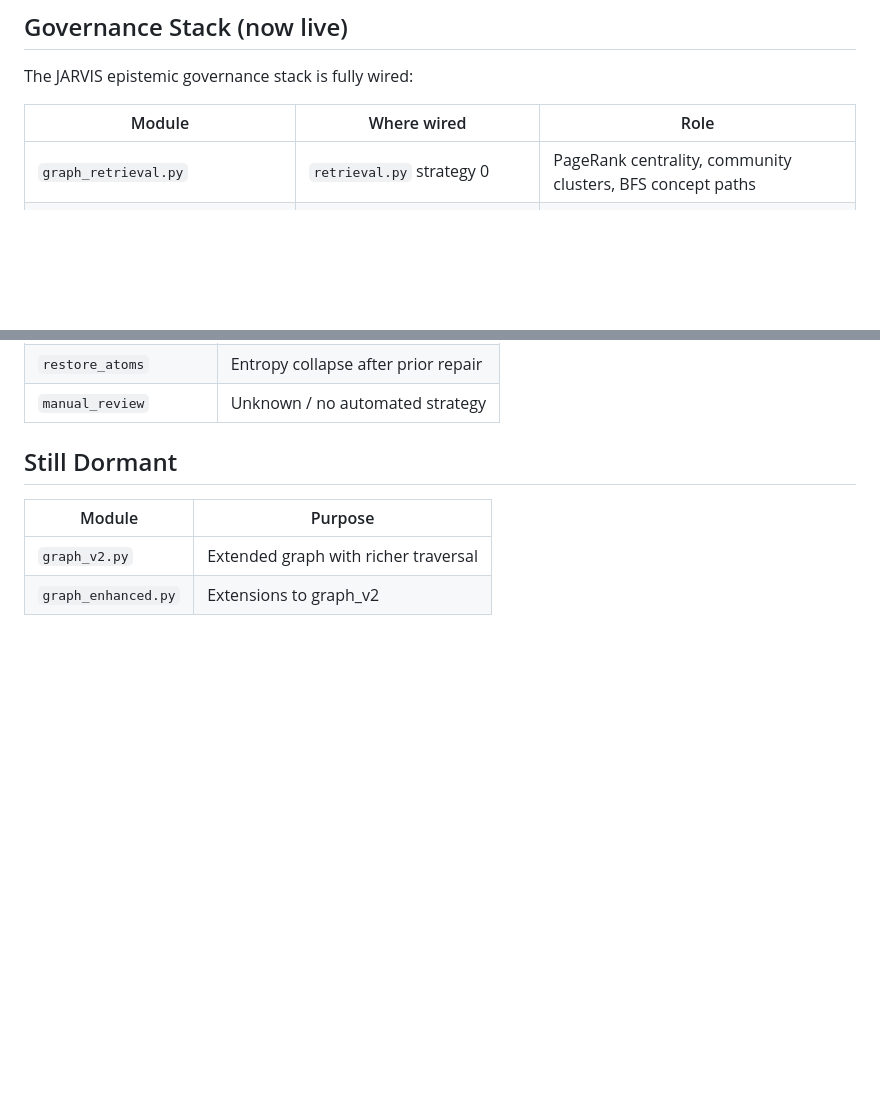
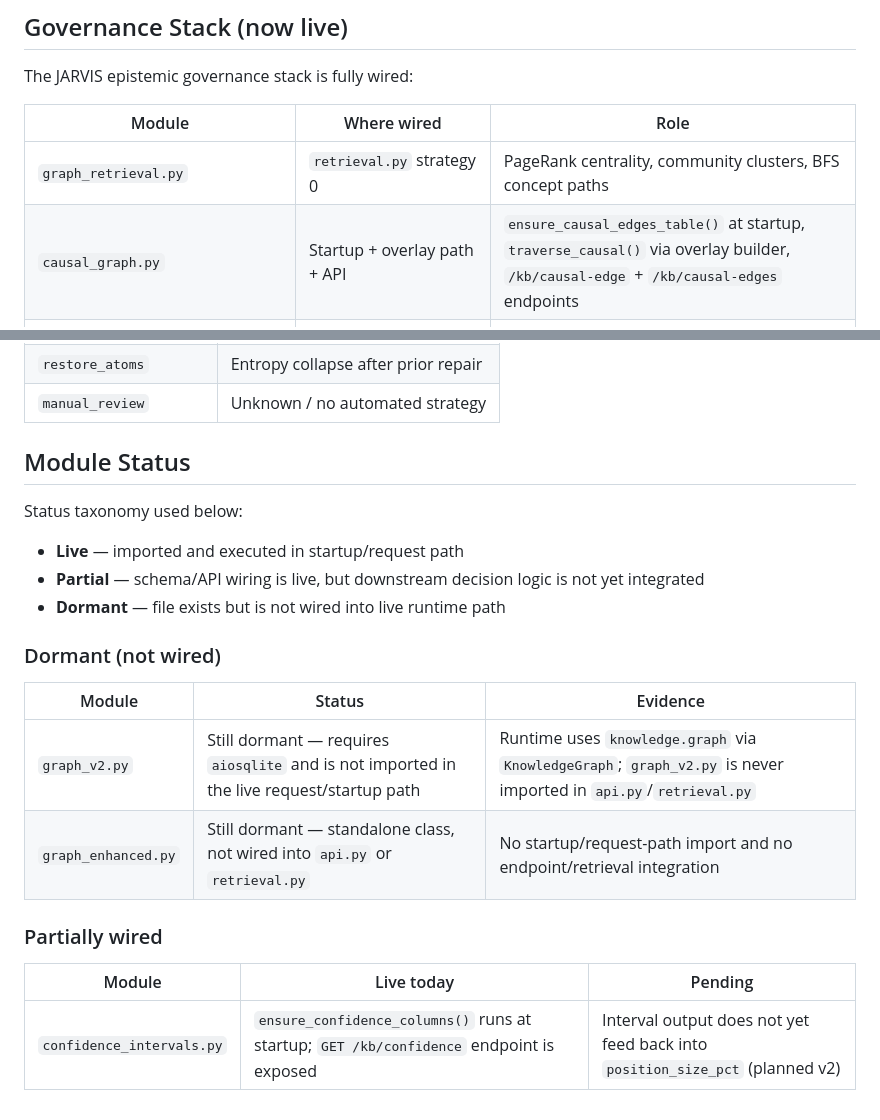
Before and after one commit to Alby2007/Mem-Backend, a Markdown page: docs/architecture.md, 2 parts joined by grey strips. GitHub-like rendering; blank space fills up the shorter version.

Commit message:
docs: update module status section — causal_graph live, confidence_intervals partial, dormant split

```diff
--- a/docs/architecture.md
+++ b/docs/architecture.md
@@ -236,6 +236,7 @@ The JARVIS epistemic governance stack is fully wired:
 | Module | Where wired | Role |
 |---|---|---|
 | `graph_retrieval.py` | `retrieval.py` strategy 0 | PageRank centrality, community clusters, BFS concept paths |
+| `causal_graph.py` | Startup + overlay path + API | `ensure_causal_edges_table()` at startup, `traverse_causal()` via overlay builder, `/kb/causal-edge` + `/kb/causal-edges` endpoints |
 | `kb_insufficiency_classifier.py` | `POST /retrieve` + `POST /repair/diagnose` | 9-rule insufficiency classifier — fires on elevated stress or thin coverage |
 | `kb_validation.py` | `POST /repair/proposals` (governance hook) | 3-layer governance: schema, semantic, cross-topic validation |
 | `kb_repair_proposals.py` | `POST /repair/proposals` | Generates repair proposals with preview + simulation + validation target |
@@ -269,9 +270,23 @@ The JARVIS epistemic governance stack is fully wired:
 | `restore_atoms` | Entropy collapse after prior repair |
 | `manual_review` | Unknown / no automated strategy |
 
-## Still Dormant
+## Module Status
 
-| Module | Purpose |
-|---|---|
-| `graph_v2.py` | Extended graph with richer traversal |
-| `graph_enhanced.py` | Extensions to graph_v2 |
+Status taxonomy used below:
+
+- **Live** — imported and executed in startup/request path
+- **Partial** — schema/API wiring is live, but downstream decision logic is not yet integrated
+- **Dormant** — file exists but is not wired into live runtime path
+
+### Dormant (not wired)
+
+| Module | Status | Evidence |
+|---|---|---|
+| `graph_v2.py` | Still dormant — requires `aiosqlite` and is not imported in the live request/startup path | Runtime uses `knowledge.graph` via `KnowledgeGraph`; `graph_v2.py` is never imported in `api.py`/`retrieval.py` |
+| `graph_enhanced.py` | Still dormant — standalone class, not wired into `api.py` or `retrieval.py` | No startup/request-path import and no endpoint/retrieval integration |
+
+### Partially wired
+
+| Module | Live today | Pending |
+|---|---|---|
+| `confidence_intervals.py` | `ensure_confidence_columns()` runs at startup; `GET /kb/confidence` endpoint is exposed | Interval output does not yet feed back into `position_size_pct` (planned v2) |
```
Also changed, not shown: docs/codemap.md (+18 -10 lines).
